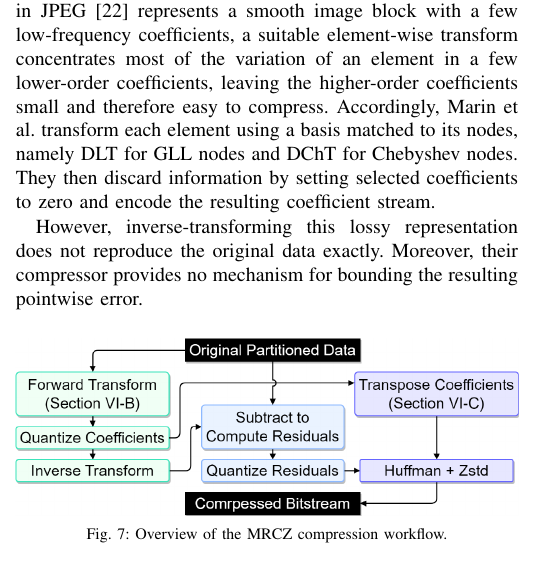
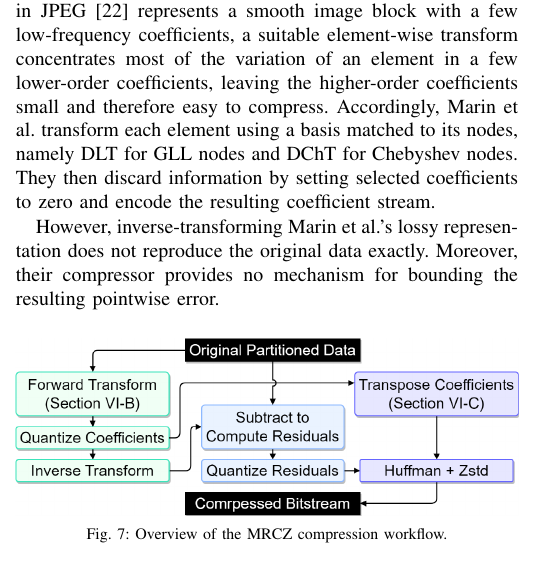
Before and after one commit to ZizheJian/mrcz, a LaTeX paper (论文/main.tex, which reads 论文/6.mrcz.tex): part of one column of page 6 of 13, cut so that both start at the same text. Compiled offline with pdfLaTeX; a missing font is replaced by an installed copy or a similar font; a LaTeX package or settings file that is missing is left out.

Commit message:
Clarify Marin representation reference

```diff
--- a/论文/6.mrcz.tex
+++ b/论文/6.mrcz.tex
@@ -6,7 +6,7 @@ This section presents MRCZ, a representation-based compressor with a strict poin
 
 Before presenting the MRCZ workflow, we briefly revisit the transform-based compressor of Marin et al.~\cite{marin2016spectral}. It builds on the observation that physical fields are often smooth within each element. Just as the discrete cosine transform (DCT) in JPEG~\cite{wallace1991jpeg} represents a smooth image block with a few low-frequency coefficients, a suitable element-wise transform concentrates most of the variation of an element in a few lower-order coefficients, leaving the higher-order coefficients small and therefore easy to compress. Accordingly, Marin et al. transform each element using a basis matched to its nodes, namely DLT for GLL nodes and DChT for Chebyshev nodes. They then discard information by setting selected coefficients to zero and encode the resulting coefficient stream.
 
-However, inverse-transforming this lossy representation does not reproduce the original data exactly. Moreover, their compressor provides no mechanism for bounding the resulting pointwise error.
+However, inverse-transforming Marin et al.'s lossy representation does not reproduce the original data exactly. Moreover, their compressor provides no mechanism for bounding the resulting pointwise error.
 
 \begin{figure}[htb]
     \centering
```
Also changed, not shown: 论文/main.pdf, 1 other file.
